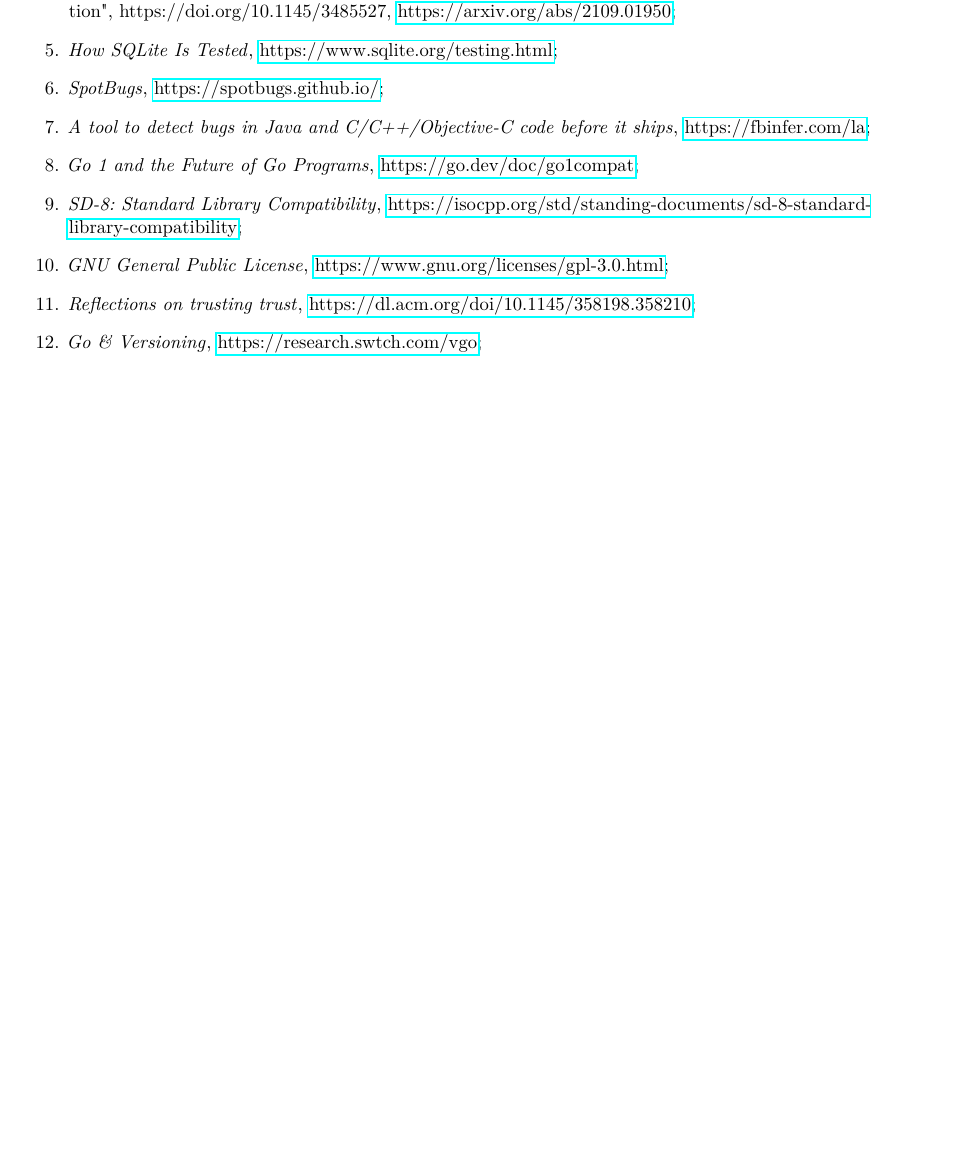
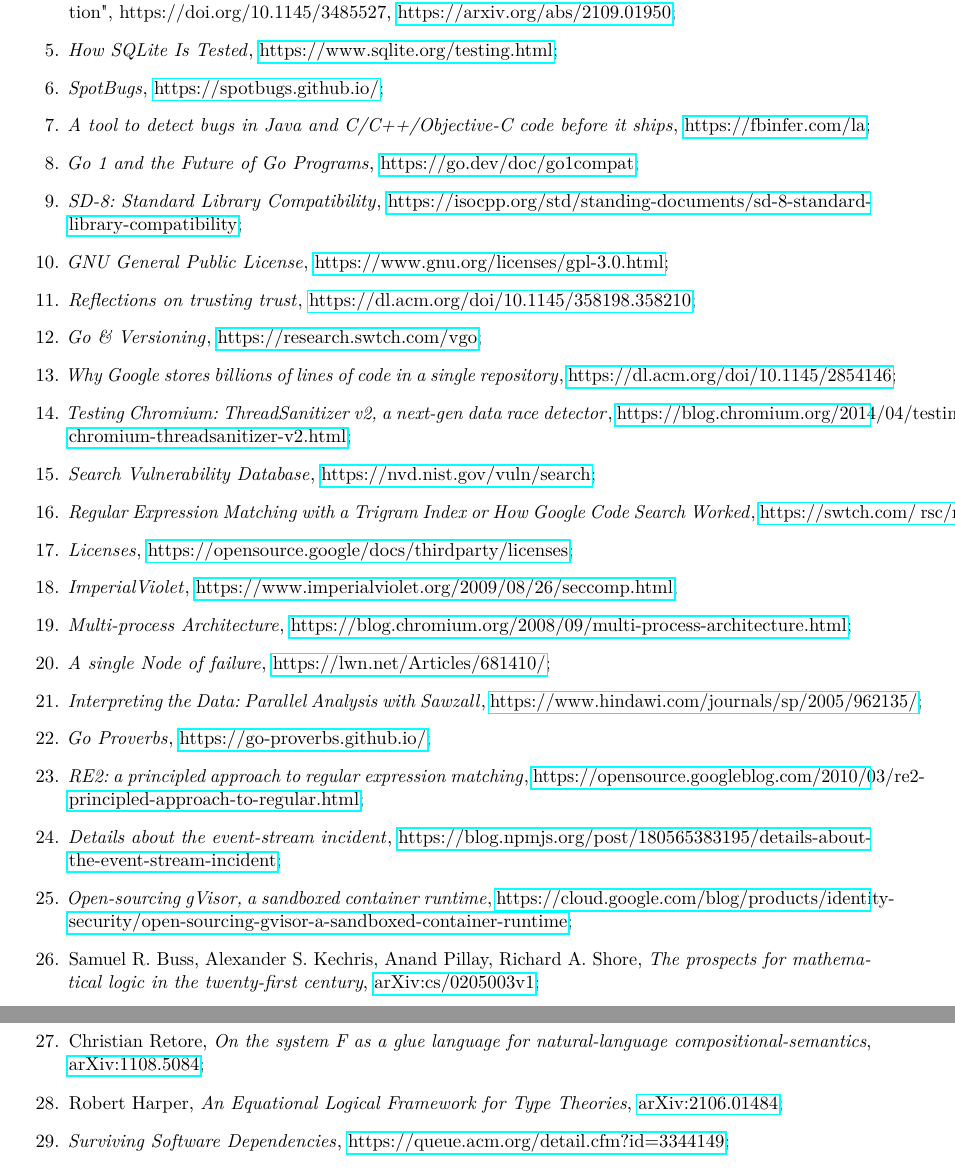
Before and after one commit to KZiemian/Various-things-that-I-test, a LaTeX document (Pozycje-do-przeczytania.tex): part of page 22 of 22 before the commit and two parts of pages 22 and 23 of 23 after it, the two joined at a grey line, cut so that both start at the same text, the shorter picture padded with empty space. Compiled offline with pdfLaTeX; a LaTeX package or settings file that is missing is left out.

Commit message:
Uzupełnienie 1

```diff
--- a/Pozycje-do-przeczytania.tex
+++ b/Pozycje-do-przeczytania.tex
@@ -1225,15 +1225,59 @@
     before it ships},
   \href{https://fbinfer.com/}{https://fbinfer.com/la};
 
-\item \emph{Go 1 and the Future of Go Programs}, \href{https://go.dev/doc/go1compat}{https://go.dev/doc/go1compat};
+\item \emph{Go 1 and the Future of Go Programs},
+  \href{https://go.dev/doc/go1compat}{https://go.dev/doc/go1compat};
 
-\item \emph{SD-8: Standard Library Compatibility}, \href{https://isocpp.org/std/standing-documents/sd-8-standard-library-compatibility}{https://isocpp.org/std/standing-documents/sd-8-standard-library-compatibility};
+\item \emph{SD-8: Standard Library Compatibility},
+  \href{https://isocpp.org/std/standing-documents/sd-8-standard-library-compatibility}{https://isocpp.org/std/standing-documents/sd-8-standard-library-compatibility};
 
-\item \emph{GNU General Public License}, \href{https://www.gnu.org/licenses/gpl-3.0.html}{https://www.gnu.org/licenses/gpl-3.0.html};
+\item \emph{GNU General Public License},
+  \href{https://www.gnu.org/licenses/gpl-3.0.html}{https://www.gnu.org/licenses/gpl-3.0.html};
 
-\item \emph{Reflections on trusting trust}, \href{https://dl.acm.org/doi/10.1145/358198.358210}{https://dl.acm.org/doi/10.1145/358198.358210};
+\item \emph{Reflections on trusting trust},
+  \href{https://dl.acm.org/doi/10.1145/358198.358210}{https://dl.acm.org/doi/10.1145/358198.358210};
 
-\item \emph{Go \& Versioning}, \href{https://research.swtch.com/vgo}{https://research.swtch.com/vgo};
+\item \emph{Go \& Versioning},
+  \href{https://research.swtch.com/vgo}{https://research.swtch.com/vgo};
+
+\item \emph{Why Google stores billions of lines of code in a single
+    repository},
+  \href{https://dl.acm.org/doi/10.1145/2854146}{https://dl.acm.org/doi/10.1145/2854146};
+
+\item \emph{Testing Chromium: ThreadSanitizer v2, a next-gen data race
+    detector},
+  \href{https://blog.chromium.org/2014/04/testing-chromium-threadsanitizer-v2.html}{https://blog.chromium.org/2014/04/testing-chromium-threadsanitizer-v2.html};
+
+\item \emph{Search Vulnerability Database},
+  \href{https://nvd.nist.gov/vuln/search}{https://nvd.nist.gov/vuln/search};
+
+\item \emph{Regular Expression Matching with a Trigram Index
+or
+How Google Code Search Worked}, \href{https://swtch.com/~rsc/regexp/regexp4.html}{https://swtch.com/~rsc/regexp/regexp4.html};
+
+\item \emph{Licenses}, \href{https://opensource.google/docs/thirdparty/licenses}{https://opensource.google/docs/thirdparty/licenses};
+
+\item \emph{ImperialViolet}, \href{https://www.imperialviolet.org/2009/08/26/seccomp.html}{https://www.imperialviolet.org/2009/08/26/seccomp.html};
+
+\item \emph{Multi-process Architecture}, \href{https://blog.chromium.org/2008/09/multi-process-architecture.html}{https://blog.chromium.org/2008/09/multi-process-architecture.html};
+
+\item \emph{A single Node of failure}, \href{https://lwn.net/Articles/681410/}{https://lwn.net/Articles/681410/};
+
+\item \emph{Interpreting the Data: Parallel Analysis with Sawzall}, \href{https://www.hindawi.com/journals/sp/2005/962135/}{https://www.hindawi.com/journals/sp/2005/962135/};
+
+\item \emph{Go Proverbs}, \href{https://go-proverbs.github.io/}{https://go-proverbs.github.io/};
+
+\item \emph{RE2: a principled approach to regular expression matching}, \href{https://opensource.googleblog.com/2010/03/re2-principled-approach-to-regular.html}{https://opensource.googleblog.com/2010/03/re2-principled-approach-to-regular.html};
+
+\item \emph{Details about the event-stream incident}, \href{https://blog.npmjs.org/post/180565383195/details-about-the-event-stream-incident}{https://blog.npmjs.org/post/180565383195/details-about-the-event-stream-incident};
+
+\item \emph{Open-sourcing gVisor, a sandboxed container runtime}, \href{https://cloud.google.com/blog/products/identity-security/open-sourcing-gvisor-a-sandboxed-container-runtime}{https://cloud.google.com/blog/products/identity-security/open-sourcing-gvisor-a-sandboxed-container-runtime};
+
+\item Samuel R. Buss, Alexander S. Kechris, Anand Pillay, Richard A. Shore, \emph{The prospects for mathematical logic in the twenty-first century}, \href{https://arxiv.org/abs/cs/0205003v1}{arXiv:cs/0205003v1};
+
+\item Christian Retore, \emph{On the system F as a glue language for natural-language compositional-semantics}, \href{https://arxiv.org/abs/1108.5084}{arXiv:1108.5084};
+
+\item Robert Harper, \emph{An Equational Logical Framework for Type Theories}, \href{https://arxiv.org/abs/2106.01484}{arXiv:2106.01484};
 
 
 
@@ -1256,39 +1300,7 @@
 
 
 
-
-
-
-
-
-
-
-
-
-
-
-
-
-
-
-
-
-
-
-
-
-
-
-
-
-
-
-
-
-
-
-
-
+\item \emph{Surviving Software Dependencies}, \href{https://queue.acm.org/detail.cfm?id=3344149}{https://queue.acm.org/detail.cfm?id=3344149};
 
 \end{enumerate}
 % \bibliographystyle{alpha} \bibliography{Bibliography}{}
```
